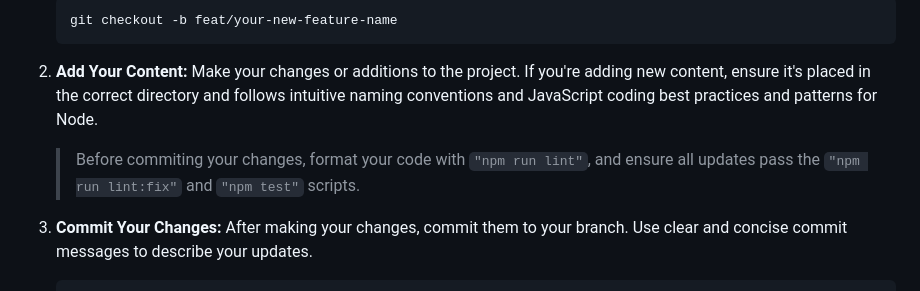
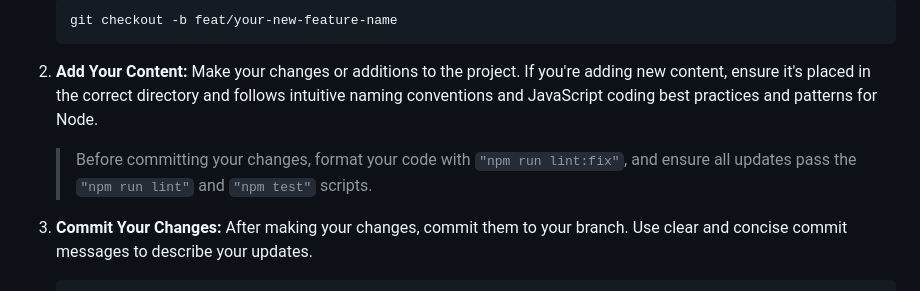
Before and after one commit to weaponsforge/hili-lipsum, a Markdown page: CONTRIBUTING.md, the part around the change. Drawn GitHub-style.

Commit message:
fix: nitpick suggestions - lint instructions

````diff
--- a/CONTRIBUTING.md
+++ b/CONTRIBUTING.md
@@ -25,7 +25,7 @@ Welcome to the hili-lipsum code repository where all things Hilichurlian happen!
 
 2. **Add Your Content:** Make your changes or additions to the project. If you're adding new content, ensure it's placed in the correct directory and follows intuitive naming conventions and JavaScript coding best practices and patterns for Node.
 
-   > Before commiting your changes, format your code with `"npm run lint"`, and ensure all updates pass the `"npm run lint:fix"` and `"npm test"` scripts.
+   > Before committing your changes, format your code with `"npm run lint:fix"`, and ensure all updates pass the `"npm run lint"` and `"npm test"` scripts.
 
 3. **Commit Your Changes:** After making your changes, commit them to your branch. Use clear and concise commit messages to describe your updates.
    ```
````
